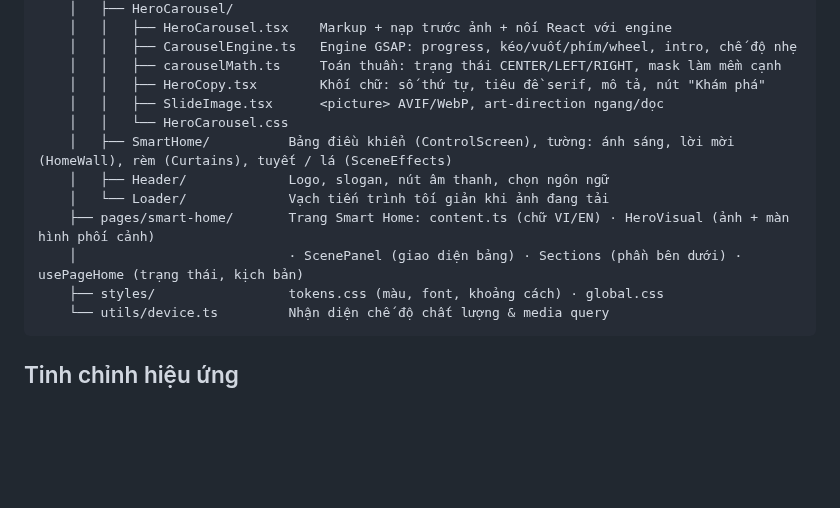
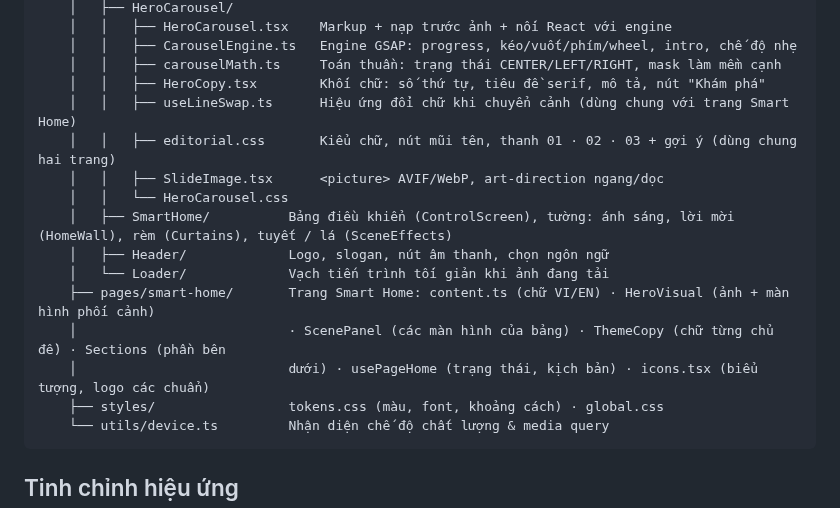
Before and after one commit to haxeko/website-company, a Markdown page: README.md, the part around one of its changes. GitHub-like rendering; blank space fills up the shorter version.

````diff
--- a/README.md
+++ b/README.md
@@ -165,13 +169,16 @@ static server nào); mở trực tiếp `dist/index.html` bằng `file://` sẽ
     │   │   ├── CarouselEngine.ts   Engine GSAP: progress, kéo/vuốt/phím/wheel, intro, chế độ nhẹ
     │   │   ├── carouselMath.ts     Toán thuần: trạng thái CENTER/LEFT/RIGHT, mask làm mềm cạnh
     │   │   ├── HeroCopy.tsx        Khối chữ: số thứ tự, tiêu đề serif, mô tả, nút "Khám phá"
+    │   │   ├── useLineSwap.ts      Hiệu ứng đổi chữ khi chuyển cảnh (dùng chung với trang Smart Home)
+    │   │   ├── editorial.css       Kiểu chữ, nút mũi tên, thanh 01 · 02 · 03 + gợi ý (dùng chung hai trang)
     │   │   ├── SlideImage.tsx      <picture> AVIF/WebP, art-direction ngang/dọc
     │   │   └── HeroCarousel.css
     │   ├── SmartHome/          Bảng điều khiển (ControlScreen), tường: ánh sáng, lời mời (HomeWall), rèm (Curtains), tuyết / lá (SceneEffects)
     │   ├── Header/             Logo, slogan, nút âm thanh, chọn ngôn ngữ
     │   └── Loader/             Vạch tiến trình tối giản khi ảnh đang tải
     ├── pages/smart-home/       Trang Smart Home: content.ts (chữ VI/EN) · HeroVisual (ảnh + màn hình phối cảnh)
-    │                           · ScenePanel (giao diện bảng) · Sections (phần bên dưới) · usePageHome (trạng thái, kịch bản)
+    │                           · ScenePanel (các màn hình của bảng) · ThemeCopy (chữ từng chủ đề) · Sections (phần bên
+    │                           dưới) · usePageHome (trạng thái, kịch bản) · icons.tsx (biểu tượng, logo các chuẩn)
     ├── styles/                 tokens.css (màu, font, khoảng cách) · global.css
     └── utils/device.ts         Nhận diện chế độ chất lượng & media query
 ```
````
Also changed, not shown: other parts of README.md (+21 -11 lines), docs/screenshot-smart-home-page.jpg, 12 other files.
